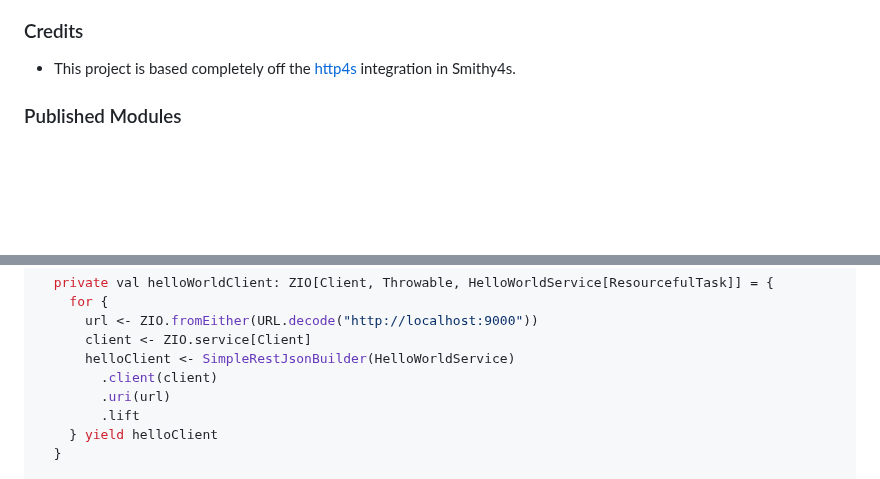
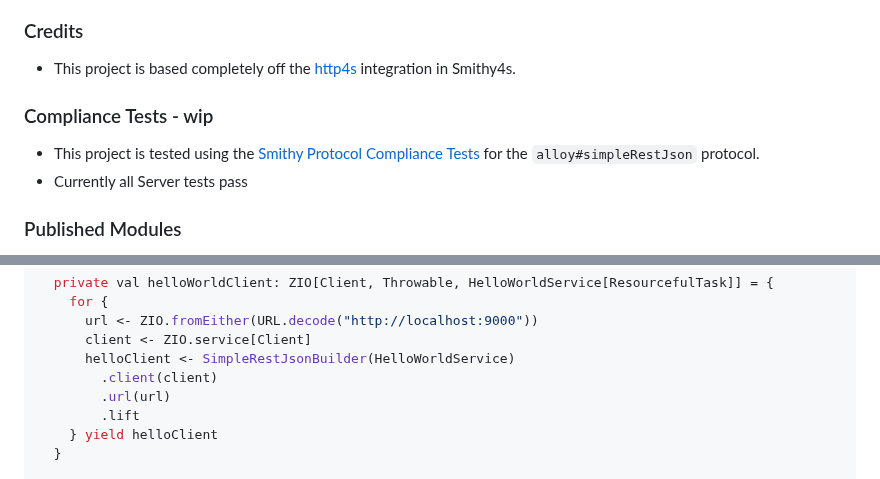
Before and after one commit to yisraelU/smithy4s-zio, a Markdown page: docs/README.md, 2 parts joined by grey strips. GitHub-like rendering; blank space fills up the shorter version.

```diff
--- a/docs/README.md
+++ b/docs/README.md
@@ -6,6 +6,10 @@
 
 ### Credits
 - This project is based completely off the [http4s](https://http4s.org/) integration in Smithy4s.
+
+### Compliance Tests - wip
+- This project is tested using the [Smithy Protocol Compliance Tests](https://smithy.io/2.0/additional-specs/http-protocol-compliance-tests.html) for the `alloy#simpleRestJson` protocol.
+- Currently all Server tests pass
 
 ### Published Modules
   - Http for the [ZIO Http](https://zio.dev/http/) library
@@ -101,7 +105,7 @@ object ClientImpl extends ZIOAppDefault {
       client <- ZIO.service[Client]
       helloClient <- SimpleRestJsonBuilder(HelloWorldService)
         .client(client)
-        .uri(url)
+        .url(url)
         .lift
     } yield helloClient
   }
```
